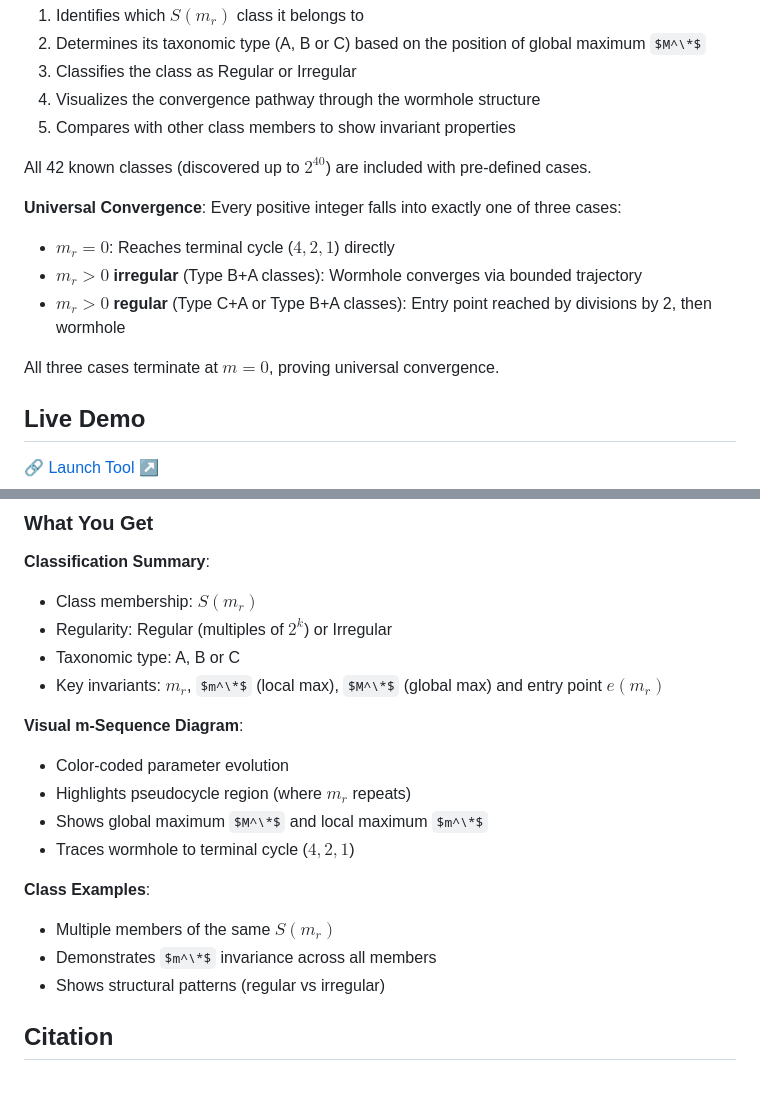
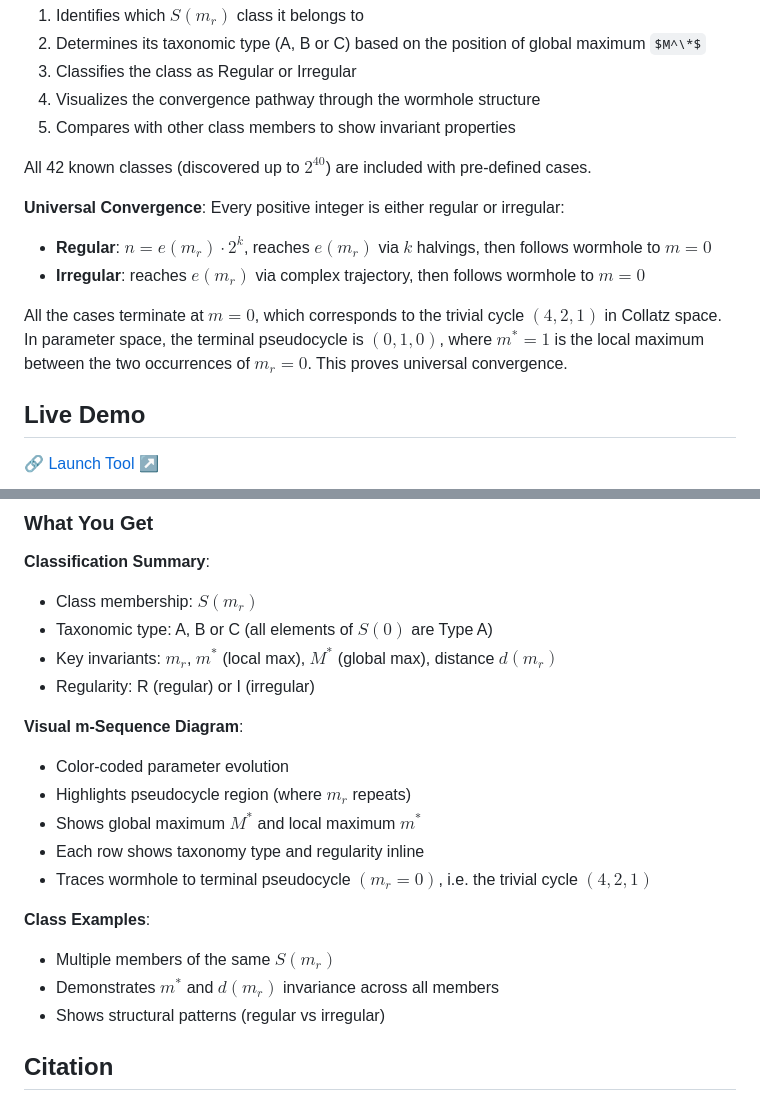
Before and after one commit to hhvvjj/a-new-algebraic-framework-for-the-collatz-conjecture, a Markdown page: step04-taxonomy-and-universal-convergence/README.md, 2 parts joined by grey strips. GitHub-like rendering; some formulas as TeX source.

Commit message:
Update contents

```diff
--- a/step04-taxonomy-and-universal-convergence/README.md
+++ b/step04-taxonomy-and-universal-convergence/README.md
@@ -15,12 +15,13 @@ Interactive classification tool that analyzes Collatz sequences through their ta
 
 All 42 known classes (discovered up to $2^{40}$) are included with pre-defined cases.
 
-**Universal Convergence**: Every positive integer falls into exactly one of three cases:
-- **$m_r = 0$**: Reaches terminal cycle ($4, 2, 1$) directly
-- **$m_r > 0$ irregular** (Type B+A classes): Wormhole converges via bounded trajectory
-- **$m_r > 0$ regular** (Type C+A or Type B+A classes): Entry point reached by divisions by 2, then wormhole
+**Universal Convergence**: Every positive integer is either regular or irregular:
+- **Regular**: $n = e(m_r) \cdot 2^k$, reaches $e(m_r)$ via $k$ halvings, then follows wormhole to $m = 0$
+- **Irregular**: reaches $e(m_r)$ via complex trajectory, then follows wormhole to $m = 0$
 
-All three cases terminate at $m = 0$, proving universal convergence.
+All the cases terminate at $m = 0$, which corresponds to the trivial cycle $(4, 2, 1)$
+in Collatz space. In parameter space, the terminal pseudocycle is $(0, 1, 0)$, where
+$m^* = 1$ is the local maximum between the two occurrences of $m_r = 0$. This proves  universal convergence.
 
 ## Live Demo
 
@@ -35,19 +36,20 @@ All three cases terminate at $m = 0$, proving universal convergence.
 
 **Classification Summary**:
 - Class membership: $S(m_r)$
-- Regularity: Regular (multiples of $2^k$) or Irregular
-- Taxonomic type: A, B or C
-- Key invariants: $m_r$, $m^\*$ (local max), $M^\*$ (global max) and entry point $e(m_r)$
+- Taxonomic type: A, B or C (all elements of $S(0)$ are Type A)
+- Key invariants: $m_r$, $m^*$ (local max), $M^*$ (global max), distance $d(m_r)$
+- Regularity: R (regular) or I (irregular)
 
 **Visual m-Sequence Diagram**:
 - Color-coded parameter evolution
 - Highlights pseudocycle region (where $m_r$ repeats)
-- Shows global maximum $M^\*$ and local maximum $m^\*$
-- Traces wormhole to terminal cycle ($4, 2, 1$)
+- Shows global maximum $M^*$ and local maximum $m^*$
+- Each row shows taxonomy type and regularity inline
+- Traces wormhole to terminal pseudocycle $(m_r=0)$, i.e. the trivial cycle $(4, 2, 1)$
 
 **Class Examples**:
 - Multiple members of the same $S(m_r)$
-- Demonstrates $m^\*$ invariance across all members
+- Demonstrates $m^*$ and $d(m_r)$ invariance across all members
 - Shows structural patterns (regular vs irregular)
 
 ## Citation
```
